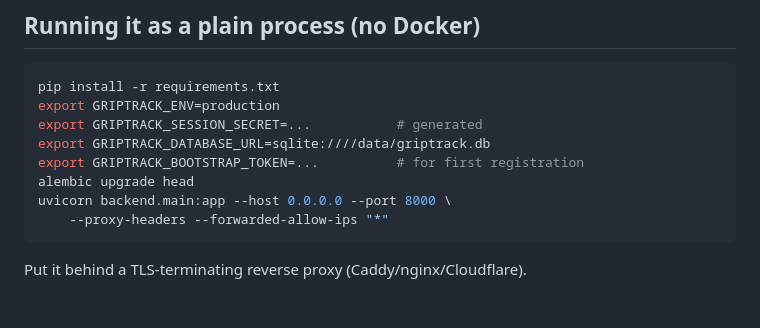
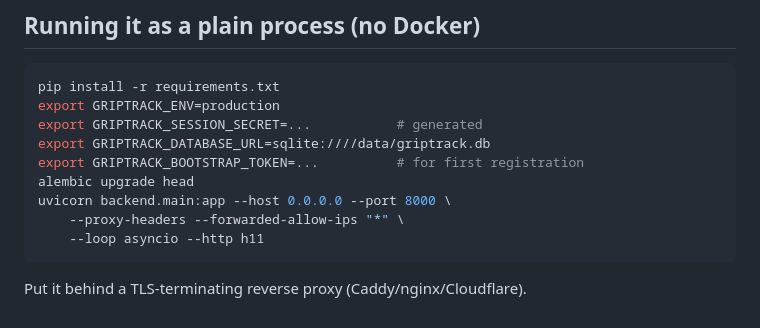
Before and after one commit to lboehme/griptrack, a Markdown page: docs/deployment.md, the part around the change. GitHub-like rendering.

Commit message:
Docs: mirror the plain-runner flags in the no-Docker serve snippet (#94)
code-review (Standards axis) flagged docs/deployment.md's manual-process
uvicorn command as the one place the explicit --loop asyncio --http h11
choice from docker-entrypoint.sh wasn't reflected. Same serve command,
same reasoning — keep both copies in sync.

Co-Authored-By: Claude Opus 4.8 <noreply@anthropic.com>

````diff
--- a/docs/deployment.md
+++ b/docs/deployment.md
@@ -152,7 +152,8 @@ export GRIPTRACK_DATABASE_URL=sqlite:////data/griptrack.db
 export GRIPTRACK_BOOTSTRAP_TOKEN=...          # for first registration
 alembic upgrade head
 uvicorn backend.main:app --host 0.0.0.0 --port 8000 \
-    --proxy-headers --forwarded-allow-ips "*"
+    --proxy-headers --forwarded-allow-ips "*" \
+    --loop asyncio --http h11
 ```
 
 Put it behind a TLS-terminating reverse proxy (Caddy/nginx/Cloudflare).
````
